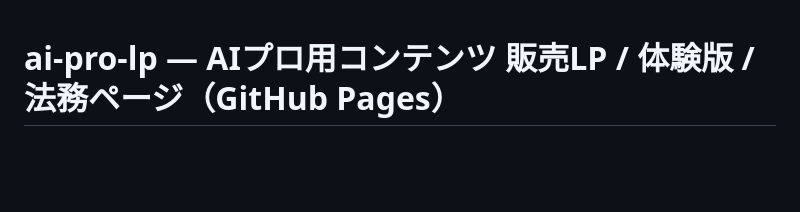
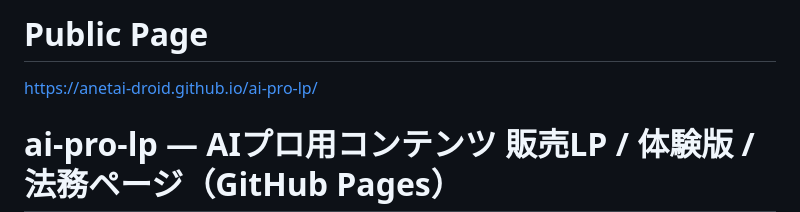
Before and after one commit to anetai-droid/ai-pro-lp, a Markdown page: README.md, the part around the change. Drawn GitHub-style; blank space fills up the shorter version.

Commit message:
Add public page URL to README

```diff
--- a/README.md
+++ b/README.md
@@ -1,3 +1,7 @@
+# Public Page
+
+https://anetai-droid.github.io/ai-pro-lp/
+
 # ai-pro-lp — AIプロ用コンテンツ 販売LP / 体験版 / 法務ページ（GitHub Pages）
 
 介護・障害福祉の事業所向け「AIプロ用コンテンツ」の**販売LP・無料体験・法務ページ**一式。
```
